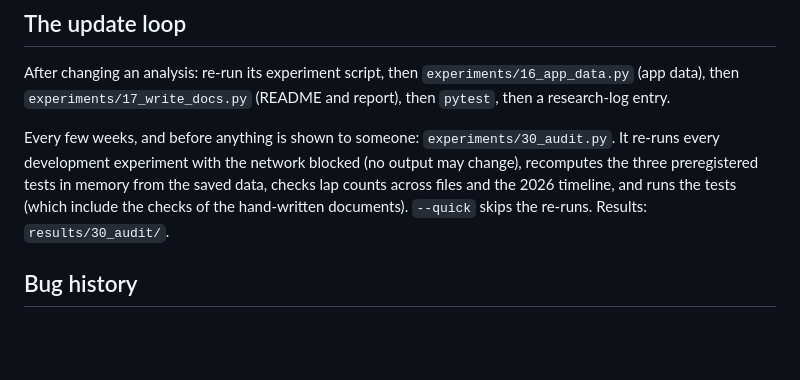
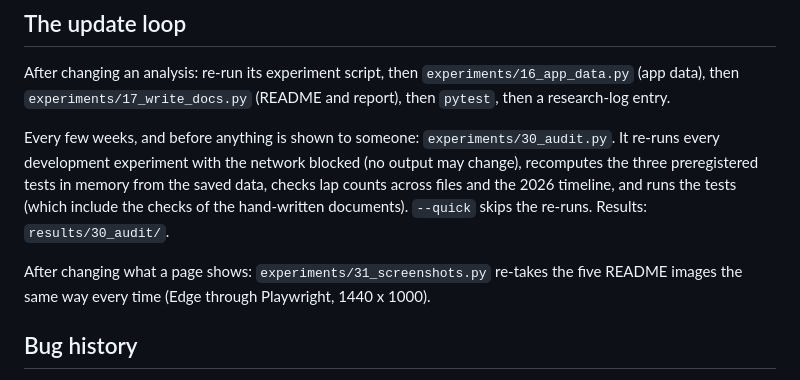
Before and after one commit to SadMan-ZaMaN/ApexTrace, a Markdown page: docs/engineering_notes.md, the part around the change. Drawn GitHub-style; blank space fills up the shorter version.

```diff
--- a/docs/engineering_notes.md
+++ b/docs/engineering_notes.md
@@ -73,6 +73,9 @@ re-runs every development experiment with the network blocked (no output may cha
 recomputes the three preregistered tests in memory from the saved data, checks lap counts
 across files and the 2026 timeline, and runs the tests (which include the checks of the
 hand-written documents). `--quick` skips the re-runs. Results: `results/30_audit/`.
+
+After changing what a page shows: `experiments/31_screenshots.py` re-takes the five README
+images the same way every time (Edge through Playwright, 1440 x 1000).
 
 ## Bug history
 
```
Also changed, not shown: README.md (+3 -3 lines), docs/research_log.md (+38 -0 lines), docs/images/corner_lab.png, docs/images/driver_vs_car.png, docs/images/lap_compare.png, docs/images/method.png, docs/images/overview.png, 4 other files.
